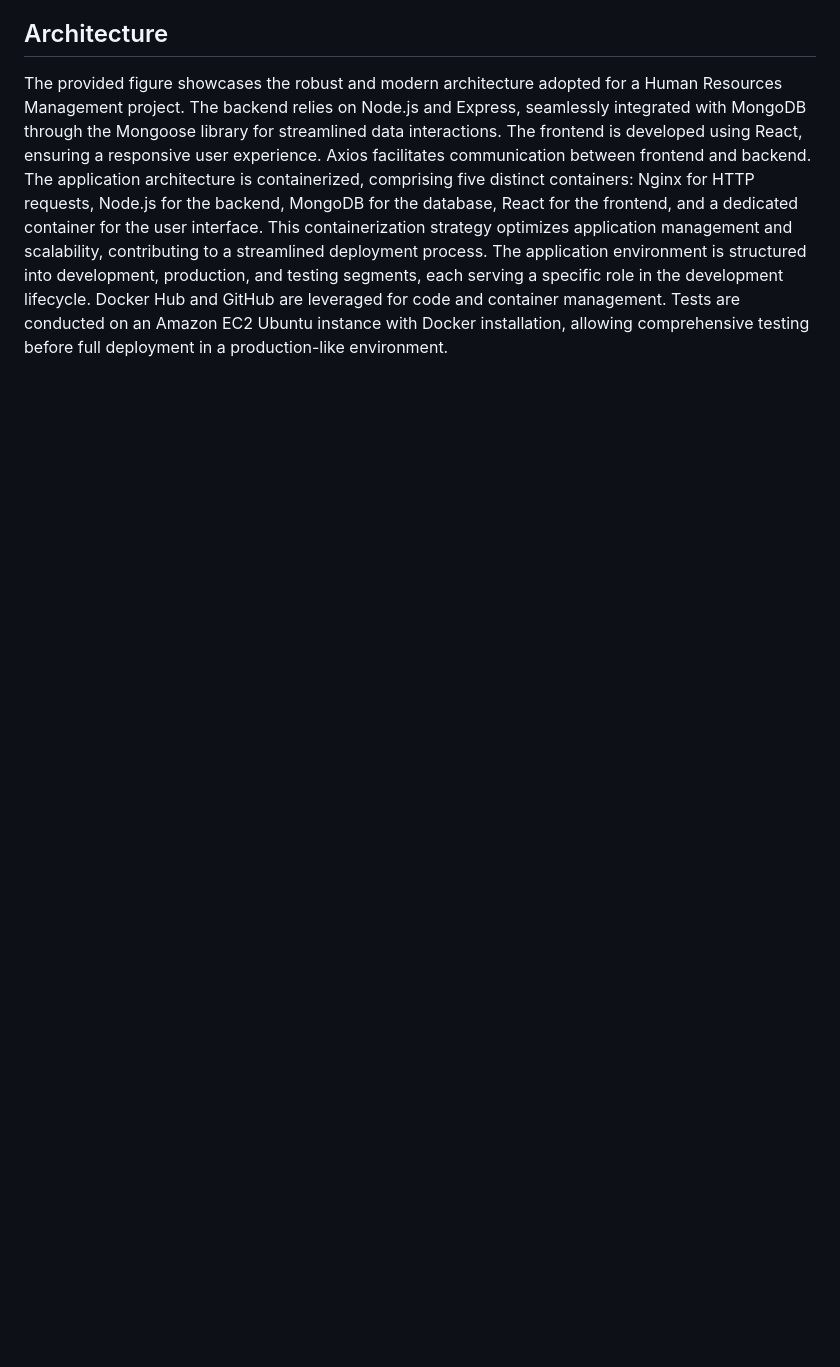
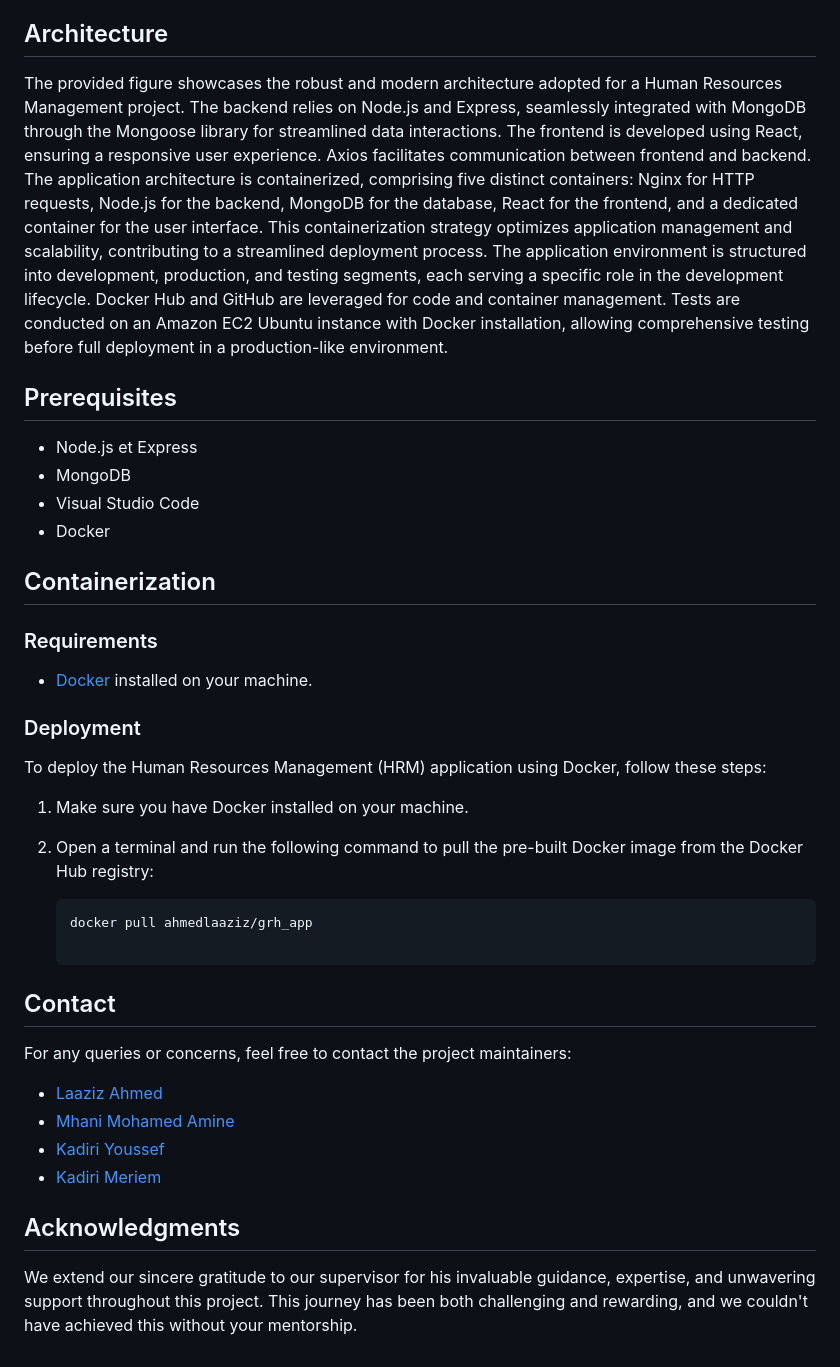
Before and after one commit to Ahmed-Laaziz/Human-Resource-Management, a Markdown page: README.md, the part around the change. Rendered like a GitHub page; blank space fills up the shorter version.

````diff
--- a/README.md
+++ b/README.md
@@ -25,3 +25,40 @@ The provided BPMN chart delineates the sequential steps involved in a scenario w
 ## Architecture
 
 The provided figure showcases the robust and modern architecture adopted for a Human Resources Management project. The backend relies on Node.js and Express, seamlessly integrated with MongoDB through the Mongoose library for streamlined data interactions. The frontend is developed using React, ensuring a responsive user experience. Axios facilitates communication between frontend and backend. The application architecture is containerized, comprising five distinct containers: Nginx for HTTP requests, Node.js for the backend, MongoDB for the database, React for the frontend, and a dedicated container for the user interface. This containerization strategy optimizes application management and scalability, contributing to a streamlined deployment process. The application environment is structured into development, production, and testing segments, each serving a specific role in the development lifecycle. Docker Hub and GitHub are leveraged for code and container management. Tests are conducted on an Amazon EC2 Ubuntu instance with Docker installation, allowing comprehensive testing before full deployment in a production-like environment.
+
+## Prerequisites
+
+- Node.js et Express
+- MongoDB
+- Visual Studio Code
+- Docker
+
+## Containerization
+
+### Requirements
+
+- [Docker](https://www.docker.com/products/docker-desktop) installed on your machine.
+
+### Deployment
+
+To deploy the Human Resources Management (HRM) application using Docker, follow these steps:
+
+1. Make sure you have Docker installed on your machine.
+
+2. Open a terminal and run the following command to pull the pre-built Docker image from the Docker Hub registry:
+
+   ```bash
+   docker pull ahmedlaaziz/grh_app
+
+## Contact
+
+For any queries or concerns, feel free to contact the project maintainers:
+
+- [Laaziz Ahmed](mailto:laazizahmed72@gmail.com)
+- [Mhani Mohamed Amine](mailto:aminemhani11@gmail.com)
+- [Kadiri Youssef](mailto:youssefkadiri2001@gmail.com)
+- [Kadiri Meriem](mailto:kadirimeriem133@gmail.com)
+
+## Acknowledgments
+
+We extend our sincere gratitude to our supervisor for his invaluable guidance, expertise, and unwavering support throughout this project. This journey has been both challenging and rewarding, and we couldn't have achieved this without your mentorship.
````
